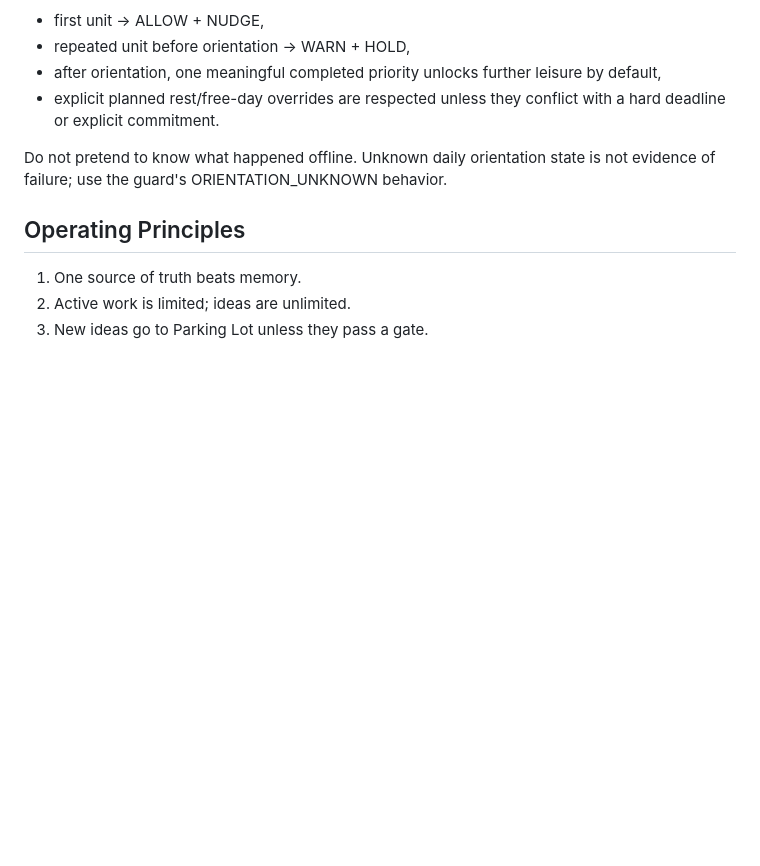
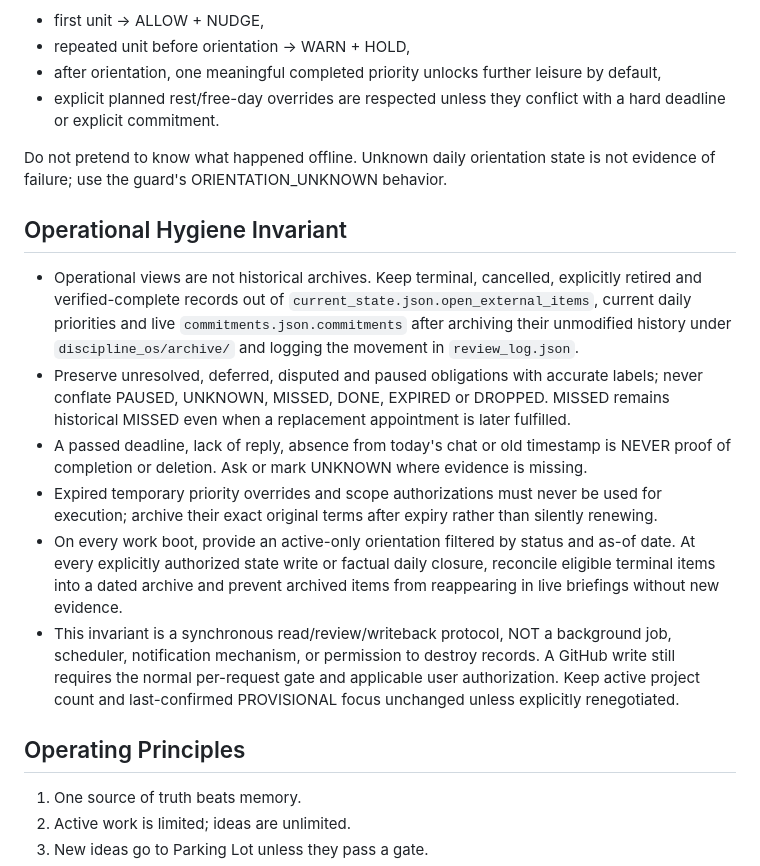
Before and after one commit to hssgj/PAE, a Markdown page: discipline_os/discipline_kernel.md, the part around the change. GitHub-like rendering; blank space fills up the shorter version.

Commit message:
DOS hygiene: codify active-versus-history invariant

```diff
--- a/discipline_os/discipline_kernel.md
+++ b/discipline_os/discipline_kernel.md
@@ -45,6 +45,14 @@ However, when `leisure_guard.md` detects an early-day leisure loop before daily
 
 Do not pretend to know what happened offline.
 Unknown daily orientation state is not evidence of failure; use the guard's ORIENTATION_UNKNOWN behavior.
+
+## Operational Hygiene Invariant
+- Operational views are not historical archives. Keep terminal, cancelled, explicitly retired and verified-complete records out of `current_state.json.open_external_items`, current daily priorities and live `commitments.json.commitments` after archiving their unmodified history under `discipline_os/archive/` and logging the movement in `review_log.json`.
+- Preserve unresolved, deferred, disputed and paused obligations with accurate labels; never conflate PAUSED, UNKNOWN, MISSED, DONE, EXPIRED or DROPPED. MISSED remains historical MISSED even when a replacement appointment is later fulfilled.
+- A passed deadline, lack of reply, absence from today's chat or old timestamp is NEVER proof of completion or deletion. Ask or mark UNKNOWN where evidence is missing.
+- Expired temporary priority overrides and scope authorizations must never be used for execution; archive their exact original terms after expiry rather than silently renewing.
+- On every work boot, provide an active-only orientation filtered by status and as-of date. At every explicitly authorized state write or factual daily closure, reconcile eligible terminal items into a dated archive and prevent archived items from reappearing in live briefings without new evidence.
+- This invariant is a synchronous read/review/writeback protocol, NOT a background job, scheduler, notification mechanism, or permission to destroy records. A GitHub write still requires the normal per-request gate and applicable user authorization. Keep active project count and last-confirmed PROVISIONAL focus unchanged unless explicitly renegotiated.
 
 ## Operating Principles
 1. One source of truth beats memory.
```
